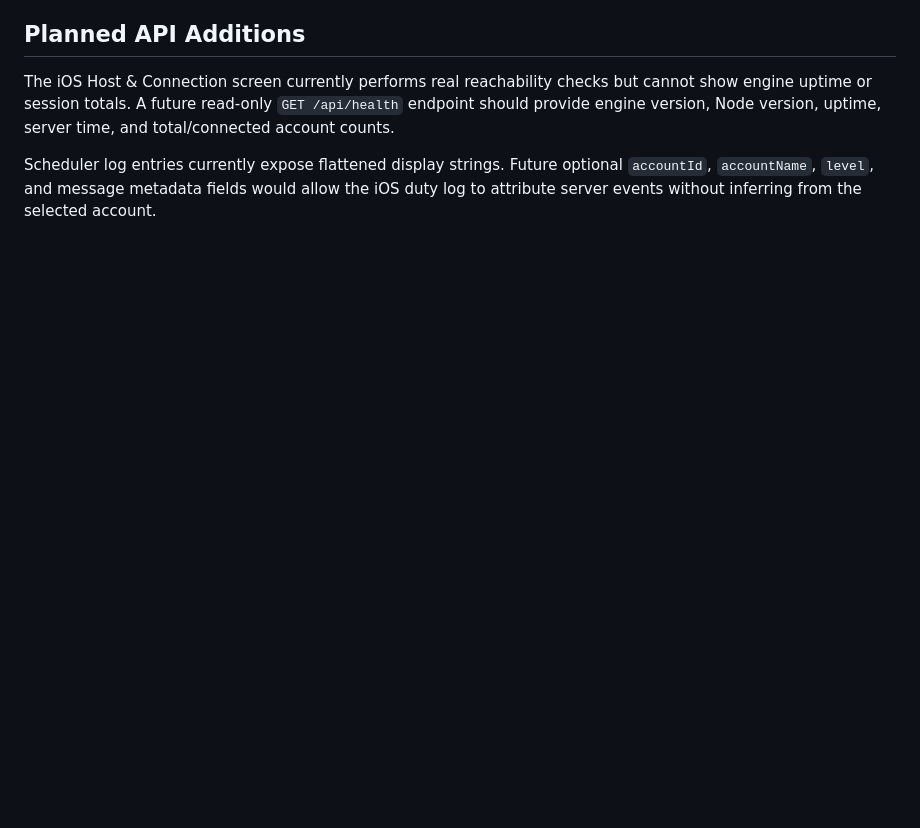
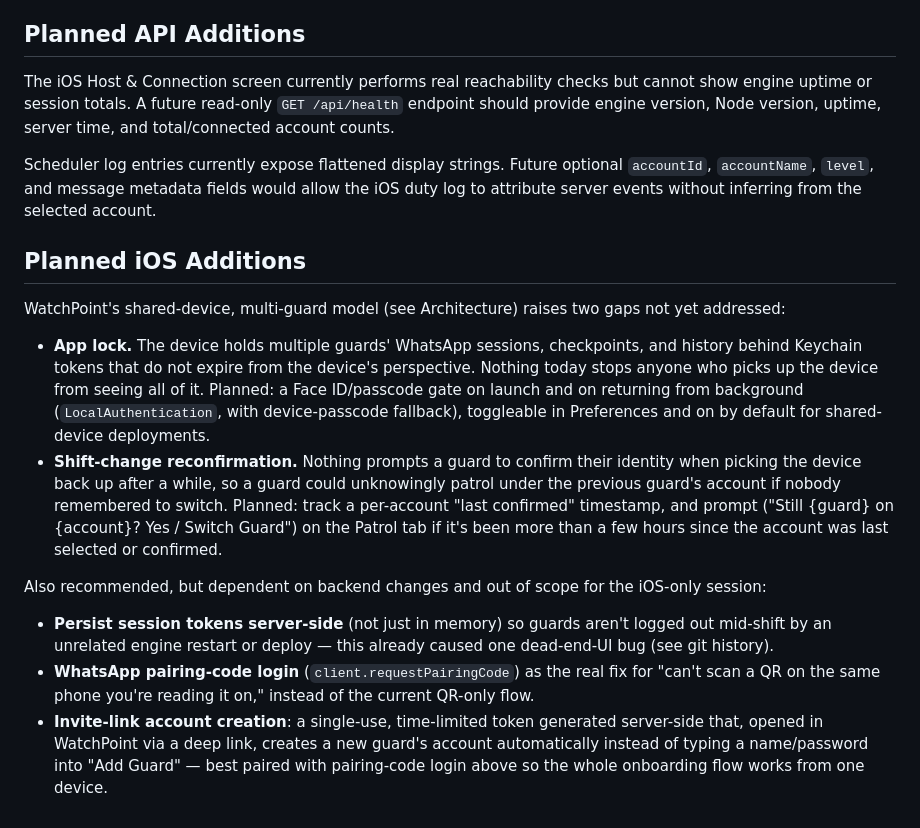
Before and after one commit to web-dev-nav/whatsapp-scheduler-bot, a Markdown page: README.md, the part around the change. GitHub-like rendering; blank space fills up the shorter version.

Commit message:
Document planned iOS additions: app lock, shift-change reconfirmation
Captures the shared-device security/UX gaps identified this session
(no lock screen despite multiple guards' sessions living on one
device, no prompt to reconfirm identity after a shift change) plus
three backend-dependent recommendations not implemented here
(persisted session tokens, pairing-code login, invite-link account
creation), so they're tracked in the durable README instead of only
existing in chat history.

Co-Authored-By: Claude Sonnet 5 <noreply@anthropic.com>
Claude-Session: https://claude.ai/code/session_01K54VZbs5aKg9ccyh2W9SGN

```diff
--- a/README.md
+++ b/README.md
@@ -304,3 +304,16 @@ For an end-to-end release, verify:
 The iOS Host & Connection screen currently performs real reachability checks but cannot show engine uptime or session totals. A future read-only `GET /api/health` endpoint should provide engine version, Node version, uptime, server time, and total/connected account counts.
 
 Scheduler log entries currently expose flattened display strings. Future optional `accountId`, `accountName`, `level`, and message metadata fields would allow the iOS duty log to attribute server events without inferring from the selected account.
+
+## Planned iOS Additions
+
+WatchPoint's shared-device, multi-guard model (see Architecture) raises two gaps not yet addressed:
+
+- **App lock.** The device holds multiple guards' WhatsApp sessions, checkpoints, and history behind Keychain tokens that do not expire from the device's perspective. Nothing today stops anyone who picks up the device from seeing all of it. Planned: a Face ID/passcode gate on launch and on returning from background (`LocalAuthentication`, with device-passcode fallback), toggleable in Preferences and on by default for shared-device deployments.
+- **Shift-change reconfirmation.** Nothing prompts a guard to confirm their identity when picking the device back up after a while, so a guard could unknowingly patrol under the previous guard's account if nobody remembered to switch. Planned: track a per-account "last confirmed" timestamp, and prompt ("Still {guard} on {account}? Yes / Switch Guard") on the Patrol tab if it's been more than a few hours since the account was last selected or confirmed.
+
+Also recommended, but dependent on backend changes and out of scope for the iOS-only session:
+
+- **Persist session tokens server-side** (not just in memory) so guards aren't logged out mid-shift by an unrelated engine restart or deploy — this already caused one dead-end-UI bug (see git history).
+- **WhatsApp pairing-code login** (`client.requestPairingCode`) as the real fix for "can't scan a QR on the same phone you're reading it on," instead of the current QR-only flow.
+- **Invite-link account creation**: a single-use, time-limited token generated server-side that, opened in WatchPoint via a deep link, creates a new guard's account automatically instead of typing a name/password into "Add Guard" — best paired with pairing-code login above so the whole onboarding flow works from one device.
```
